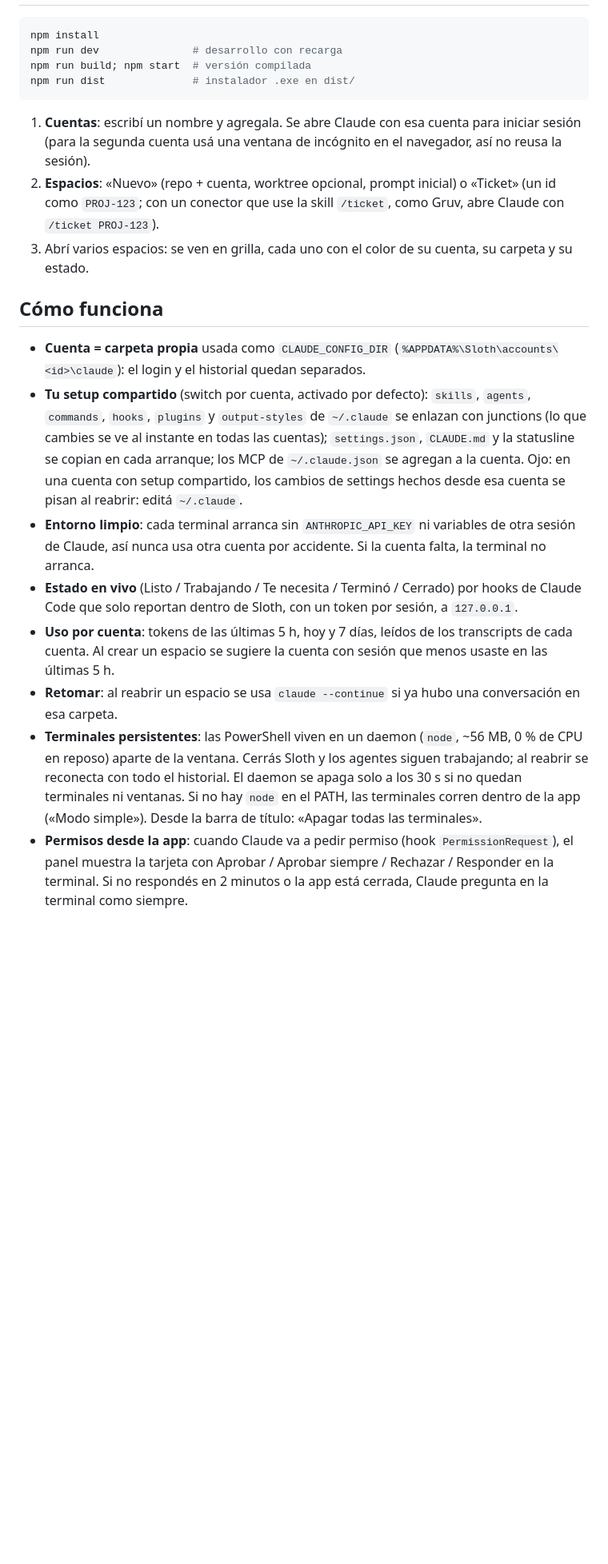
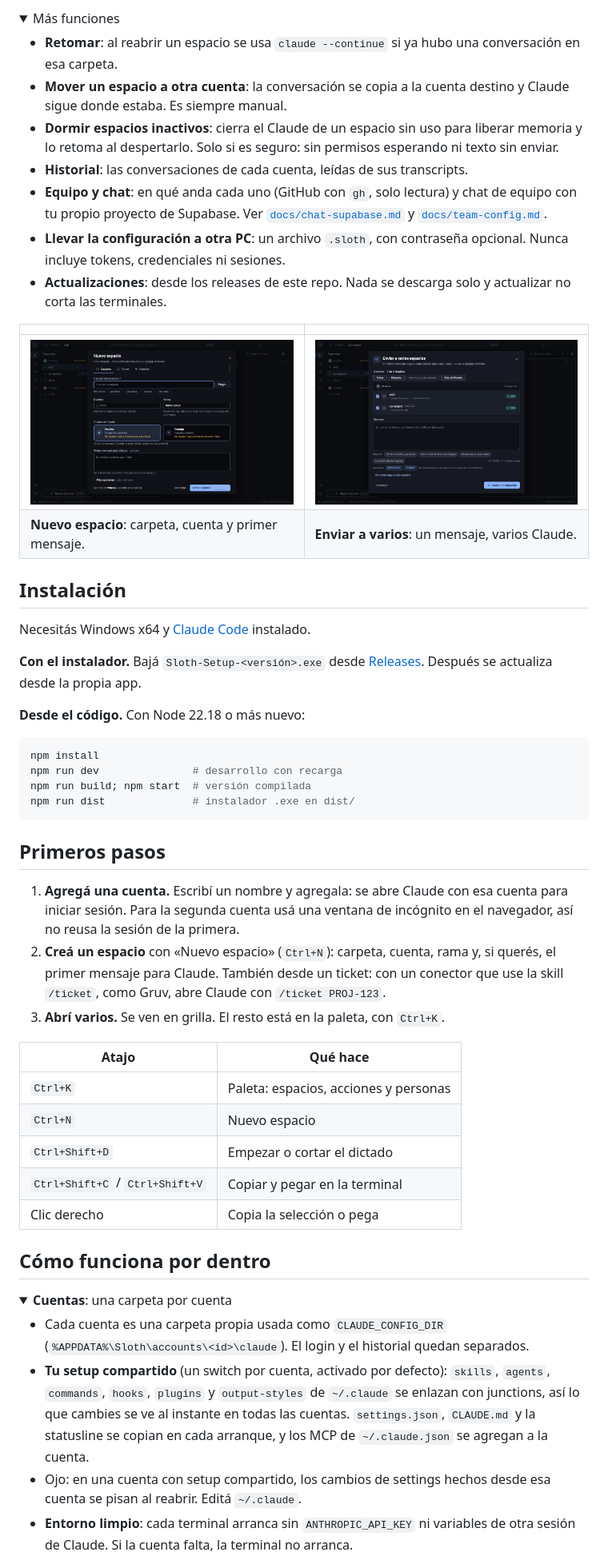
Before and after one commit to Toomasmg/sloth, a Markdown page: README.md, the part around one of its changes. Shown at 80% size. GitHub-like rendering; pictures changed too: docs/img/enviar-a-varios.png (added), docs/img/nuevo-espacio.png (added); folded sections open; blank space fills up the shorter version.

````diff
--- a/README.md
+++ b/README.md
@@ -6,3 +39,28 @@ Varias cuentas de Claude Code a la vez, cada una en su PowerShell y su repo.
+<details>
+<summary>Más funciones</summary>
+
+- **Retomar**: al reabrir un espacio se usa `claude --continue` si ya hubo una conversación en esa carpeta.
+- **Mover un espacio a otra cuenta**: la conversación se copia a la cuenta destino y Claude sigue donde estaba. Es siempre manual.
+- **Dormir espacios inactivos**: cierra el Claude de un espacio sin uso para liberar memoria y lo retoma al despertarlo. Solo si es seguro: sin permisos esperando ni texto sin enviar.
+- **Historial**: las conversaciones de cada cuenta, leídas de sus transcripts.
+- **Equipo y chat**: en qué anda cada uno (GitHub con `gh`, solo lectura) y chat de equipo con tu propio proyecto de Supabase. Ver [`docs/chat-supabase.md`](docs/chat-supabase.md) y [`docs/team-config.md`](docs/team-config.md).
+- **Llevar la configuración a otra PC**: un archivo `.sloth`, con contraseña opcional. Nunca incluye tokens, credenciales ni sesiones.
+- **Actualizaciones**: desde los releases de este repo. Nada se descarga solo y actualizar no corta las terminales.
+
+</details>
+
+| | |
+|---|---|
+| ![Diálogo Nuevo espacio](docs/img/nuevo-espacio.png) | ![Diálogo Enviar a varios espacios](docs/img/enviar-a-varios.png) |
+| **Nuevo espacio**: carpeta, cuenta y primer mensaje. | **Enviar a varios**: un mensaje, varios Claude. |
+
+## Instalación
+
+Necesitás Windows x64 y [Claude Code](https://docs.claude.com/en/docs/claude-code) instalado.
+
+**Con el instalador.** Bajá `Sloth-Setup-<versión>.exe` desde [Releases](https://github.com/Toomasmg/sloth/releases). Después se actualiza desde la propia app.
+
+**Desde el código.** Con Node 22.18 o más nuevo:
 
 ```powershell
 npm install
@@ -11,33 +69,27 @@ npm run build; npm start  # versión compilada
 npm run dist              # instalador .exe en dist/
 ```
 
-1. **Cuentas**: escribí un nombre y agregala. Se abre Claude con esa cuenta para iniciar sesión
-   (para la segunda cuenta usá una ventana de incógnito en el navegador, así no reusa la sesión).
-2. **Espacios**: «Nuevo» (repo + cuenta, worktree opcional, prompt inicial) o «Ticket»
-   (un id como `PROJ-123`; con un conector que use la skill `/ticket`, como Gruv, abre Claude con `/ticket PROJ-123`).
-3. Abrí varios espacios: se ven en grilla, cada uno con el color de su cuenta, su carpeta y su estado.
+## Primeros pasos
 
-## Cómo funciona
+1. **Agregá una cuenta.** Escribí un nombre y agregala: se abre Claude con esa cuenta para iniciar sesión. Para la segunda cuenta usá una ventana de incógnito en el navegador, así no reusa la sesión de la primera.
+2. **Creá un espacio** con «Nuevo espacio» (`Ctrl+N`): carpeta, cuenta, rama y, si querés, el primer mensaje para Claude. También desde un ticket: con un conector que use la skill `/ticket`, como Gruv, abre Claude con `/ticket PROJ-123`.
+3. **Abrí varios.** Se ven en grilla. El resto está en la paleta, con `Ctrl+K`.
 
-- **Cuenta = carpeta propia** usada como `CLAUDE_CONFIG_DIR` (`%APPDATA%\Sloth\accounts\<id>\claude`):
-  el login y el historial quedan separados.
-- **Tu setup compartido** (switch por cuenta, activado por defecto): `skills`, `agents`, `commands`,
-  `hooks`, `plugins` y `output-styles` de `~/.claude` se enlazan con junctions (lo que cambies se ve
-  al instante en todas las cuentas); `settings.json`, `CLAUDE.md` y la statusline se copian en cada
-  arranque; los MCP de `~/.claude.json` se agregan a la cuenta. Ojo: en una cuenta con setup
-  compartido, los cambios de settings hechos desde esa cuenta se pisan al reabrir: editá `~/.claude`.
-- **Entorno limpio**: cada terminal arranca sin `ANTHROPIC_API_KEY` ni variables de otra sesión de
-  Claude, así nunca usa otra cuenta por accidente. Si la cuenta falta, la terminal no arranca.
-- **Estado en vivo** (Listo / Trabajando / Te necesita / Terminó / Cerrado) por hooks de Claude Code
-  que solo reportan dentro de Sloth, con un token por sesión, a `127.0.0.1`.
-- **Uso por cuenta**: tokens de las últimas 5 h, hoy y 7 días, leídos de los transcripts de cada
-  cuenta. Al crear un espacio se sugiere la cuenta con sesión que menos usaste en las últimas 5 h.
-- **Retomar**: al reabrir un espacio se usa `claude --continue` si ya hubo una conversación en esa carpeta.
-- **Terminales persistentes**: las PowerShell viven en un daemon (`node`, ~56 MB, 0 % de CPU en reposo)
-  aparte de la ventana. Cerrás Sloth y los agentes siguen trabajando; al reabrir se reconecta con todo
-  el historial. El daemon se apaga solo a los 30 s si no quedan terminales ni ventanas. Si no hay
-  `node` en el PATH, las terminales corren dentro de la app («Modo simple»). Desde la barra de título:
-  «Apagar todas las terminales».
-- **Permisos desde la app**: cuando Claude va a pedir permiso (hook `PermissionRequest`), el panel
-  muestra la tarjeta con Aprobar / Aprobar siempre / Rechazar / Responder en la terminal. Si no
-  respondés en 2 minutos o la app está cerrada, Claude pregunta en la terminal como siempre.
+| Atajo | Qué hace |
+|---|---|
+| `Ctrl+K` | Paleta: espacios, acciones y personas |
+| `Ctrl+N` | Nuevo espacio |
+| `Ctrl+Shift+D` | Empezar o cortar el dictado |
+| `Ctrl+Shift+C` / `Ctrl+Shift+V` | Copiar y pegar en la terminal |
+| Clic derecho | Copia la selección o pega |
+
+## Cómo funciona por dentro
+
+<details>
+<summary><b>Cuentas</b>: una carpeta por cuenta</summary>
+
+- Cada cuenta es una carpeta propia usada como `CLAUDE_CONFIG_DIR` (`%APPDATA%\Sloth\accounts\<id>\claude`). El login y el historial quedan separados.
+- **Tu setup compartido** (un switch por cuenta, activado por defecto): `skills`, `agents`, `commands`, `hooks`, `plugins` y `output-styles` de `~/.claude` se enlazan con junctions, así lo que cambies se ve al instante en todas las cuentas. `settings.json`, `CLAUDE.md` y la statusline se copian en cada arranque, y los MCP de `~/.claude.json` se agregan a la cuenta.
+- Ojo: en una cuenta con setup compartido, los cambios de settings hechos desde esa cuenta se pisan al reabrir. Editá `~/.claude`.
+- **Entorno limpio**: cada terminal arranca sin `ANTHROPIC_API_KEY` ni variables de otra sesión de Claude. Si la cuenta falta, la terminal no arranca.
+
````
Also changed, not shown: other parts of README.md (+101 -11 lines), docs/img/principal.png (added).
